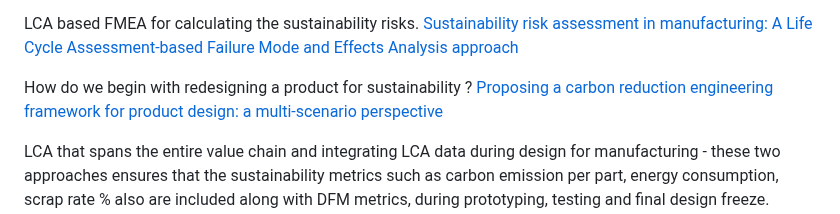
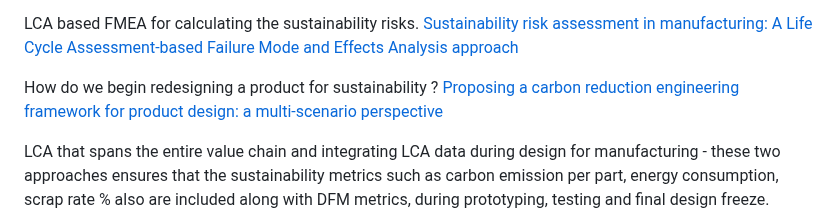
Before and after one commit to VidyaMS/IndustrialAI, a Markdown page: README.md, the part around the change. GitHub-like rendering.

Commit message:
Refine sustainability product redesign question
Corrected phrasing for clarity in sustainability discussion.

```diff
--- a/README.md
+++ b/README.md
@@ -53,7 +53,7 @@ Valve manufacturimng is quite a carbon intensive process,  considering the mater
 
 LCA based FMEA for calculating the sustainability risks.<a href="https://www.sciencedirect.com/science/article/pii/S2352550924001283"> Sustainability risk assessment in manufacturing: A Life Cycle Assessment-based Failure Mode and Effects Analysis approach</a>
 
-How do we begin with redesigning a product for sustainability ? <a href="https://link.springer.com/article/10.1007/s00163-025-00458-w"> Proposing a carbon reduction engineering framework for product design: a multi-scenario perspective </a>
+How do we begin redesigning a product for sustainability ? <a href="https://link.springer.com/article/10.1007/s00163-025-00458-w"> Proposing a carbon reduction engineering framework for product design: a multi-scenario perspective </a>
 
 LCA that spans the entire value chain and integrating LCA data during design for manufacturing - these two approaches ensures that the sustainability metrics such as carbon emission per part, energy consumption, scrap rate % also are included along with DFM metrics, during prototyping, testing and final design freeze. <a href="https://arxiv.org/abs/2503.14893"> Incorporating Sustainability in Electronics Design: Obstacles and Opportunities <a/>
 
```
